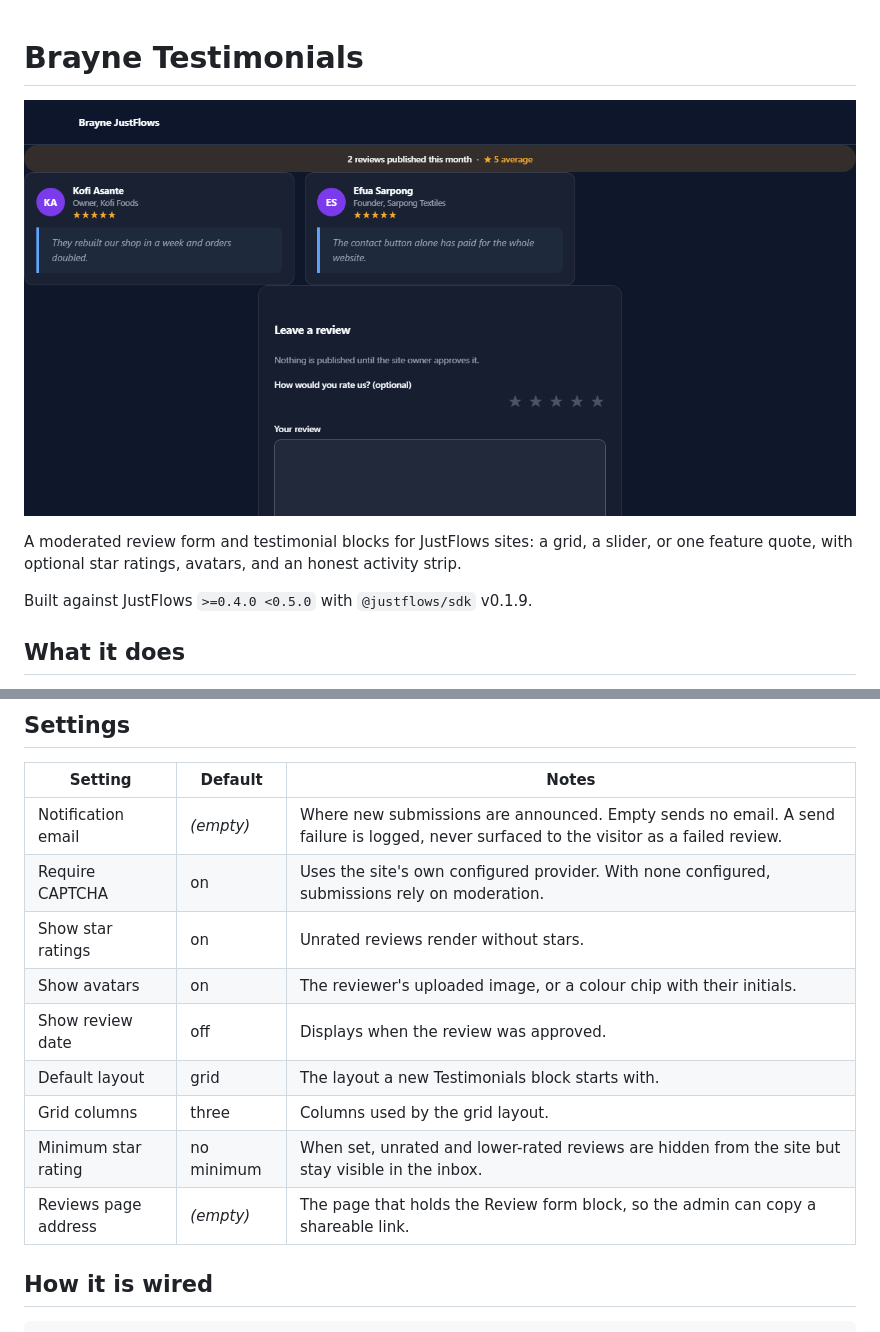
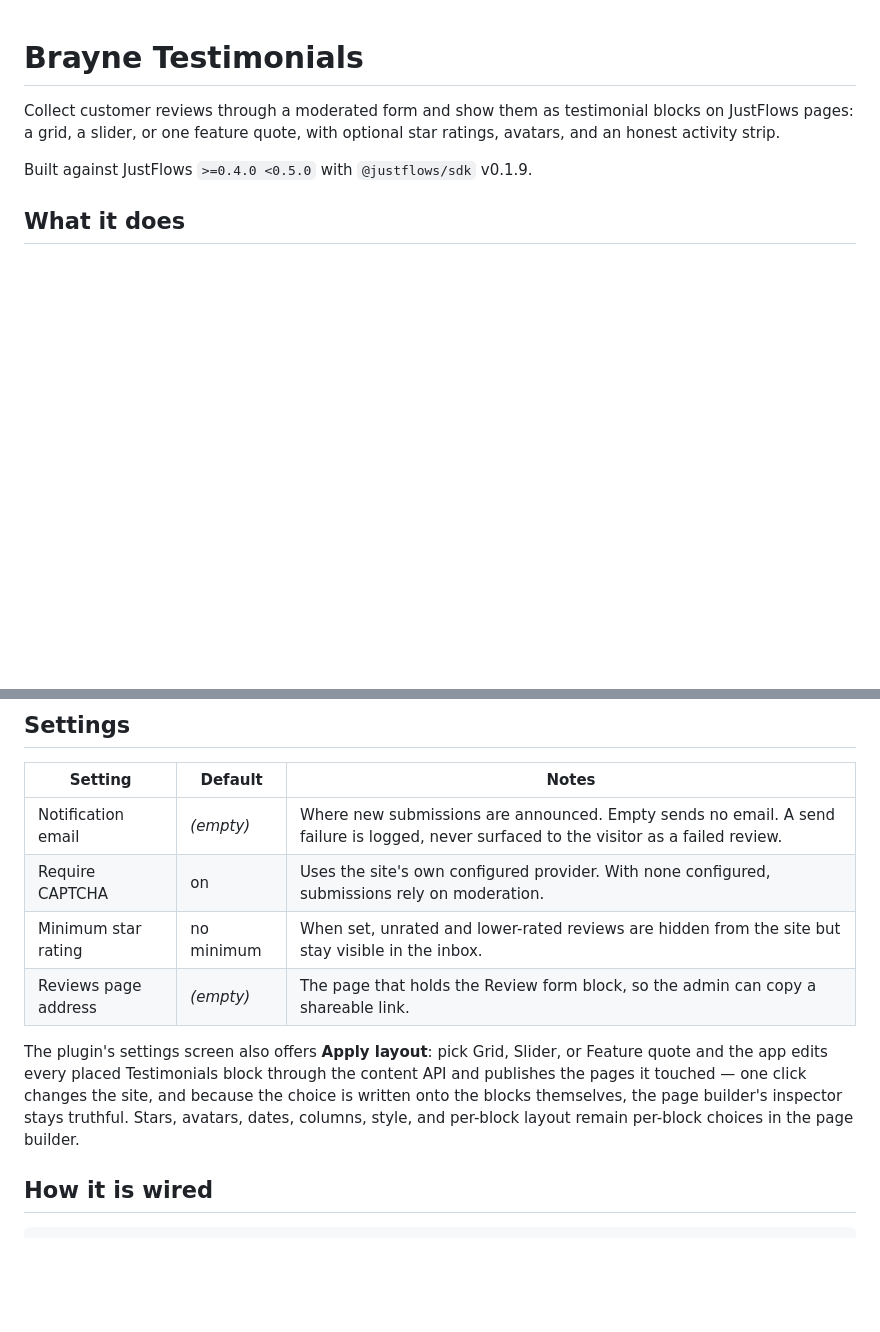
Before and after one commit to braynedigi/brayne-testimonials, a Markdown page: README.md, 2 parts joined by grey strips. GitHub-like rendering; pictures changed too: preview.png; blank space fills up the shorter version.

```diff
--- a/README.md
+++ b/README.md
@@ -1,10 +1,8 @@
 # Brayne Testimonials
 
-![Brayne Testimonials](preview.png)
-
-A moderated review form and testimonial blocks for JustFlows sites: a grid, a
-slider, or one feature quote, with optional star ratings, avatars, and an
-honest activity strip.
+Collect customer reviews through a moderated form and show them as testimonial
+blocks on JustFlows pages: a grid, a slider, or one feature quote, with
+optional star ratings, avatars, and an honest activity strip.
 
 Built against JustFlows `>=0.4.0 <0.5.0` with `@justflows/sdk` v0.1.9.
 
@@ -70,13 +68,15 @@ sends them, so a page save stores none of it; the builder instead shows
 | ------------------- | ---------- | ---------------------------------------------------------------------------------------------- |
 | Notification email  | _(empty)_  | Where new submissions are announced. Empty sends no email. A send failure is logged, never surfaced to the visitor as a failed review. |
 | Require CAPTCHA     | on         | Uses the site's own configured provider. With none configured, submissions rely on moderation.  |
-| Show star ratings   | on         | Unrated reviews render without stars.                                                           |
-| Show avatars        | on         | The reviewer's uploaded image, or a colour chip with their initials.                            |
-| Show review date    | off        | Displays when the review was approved.                                                          |
-| Default layout      | grid       | The layout a new Testimonials block starts with.                                                |
-| Grid columns        | three      | Columns used by the grid layout.                                                                |
 | Minimum star rating | no minimum | When set, unrated and lower-rated reviews are hidden from the site but stay visible in the inbox.|
 | Reviews page address| _(empty)_  | The page that holds the Review form block, so the admin can copy a shareable link.              |
+
+The plugin's settings screen also offers **Apply layout**: pick Grid, Slider,
+or Feature quote and the app edits every placed Testimonials block through
+the content API and publishes the pages it touched — one click changes the
+site, and because the choice is written onto the blocks themselves, the page
+builder's inspector stays truthful. Stars, avatars, dates, columns, style,
+and per-block layout remain per-block choices in the page builder.
 
 ## How it is wired
 
```
Also changed, not shown: CHANGELOG.md (+24 -0 lines), 14 other files.
